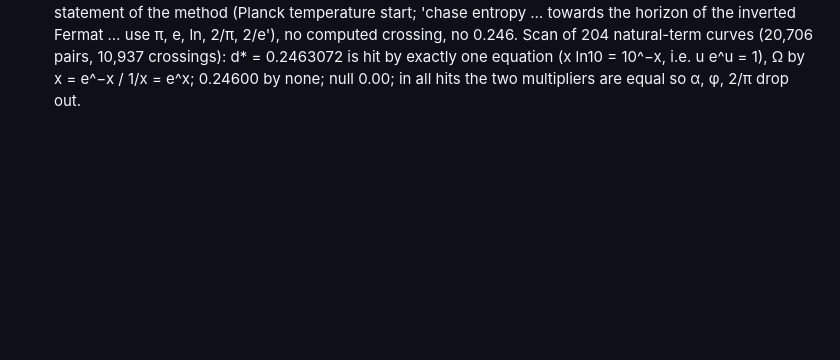
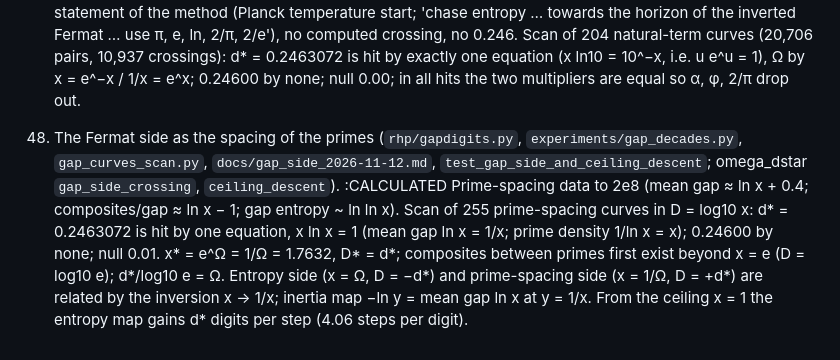
Before and after one commit to michaelrendier/ContextPlease, a Markdown page: claude/scratchpad/RHP_LOG_2026-11-07.md, the part around the change. Rendered like a GitHub page; blank space fills up the shorter version.

Commit message:
RHP log 48 mirror
Co-Authored-By: Claude Sonnet 5.5 <noreply@anthropic.com>

```diff
--- a/claude/scratchpad/RHP_LOG_2026-11-07.md
+++ b/claude/scratchpad/RHP_LOG_2026-11-07.md
@@ -127,3 +127,6 @@ wiki/96 found: the ∫sin² = π of the standing wave is the unit-sinusoid power
 
 47. Historic sources searched; natural-term crossing scan (`experiments/natural_crossings.py/.json`, `docs/historic_sources_and_natural_crossings_2026-11-12.md`, `test_natural_crossings`). :CALCULATED/READ
     Drive, ~/Projects/Ptol, SD card: same April–May 2026 snapshot as the repos; the one new item is a saved Gemini chat (AinulindaleBAK/FirstAge/offhand, 2026-04-11, 88 turns) holding Cody's statement of the method (Planck temperature start; 'chase entropy … towards the horizon of the inverted Fermat … use π, e, ln, 2/π, 2/e'), no computed crossing, no 0.246. Scan of 204 natural-term curves (20,706 pairs, 10,937 crossings): d* = 0.2463072 is hit by exactly one equation (x ln10 = 10^−x, i.e. u e^u = 1), Ω by x = e^−x / 1/x = e^x; 0.24600 by none; null 0.00; in all hits the two multipliers are equal so α, φ, 2/π drop out.
+
+48. The Fermat side as the spacing of the primes (`rhp/gapdigits.py`, `experiments/gap_decades.py`, `gap_curves_scan.py`, `docs/gap_side_2026-11-12.md`, `test_gap_side_and_ceiling_descent`; omega_dstar `gap_side_crossing`, `ceiling_descent`). :CALCULATED
+    Prime-spacing data to 2e8 (mean gap ≈ ln x + 0.4; composites/gap ≈ ln x − 1; gap entropy ~ ln ln x). Scan of 255 prime-spacing curves in D = log10 x: d* = 0.2463072 is hit by one equation, x ln x = 1 (mean gap ln x = 1/x; prime density 1/ln x = x); 0.24600 by none; null 0.01. x* = e^Ω = 1/Ω = 1.7632, D* = d*; composites between primes first exist beyond x = e (D = log10 e); d*/log10 e = Ω. Entropy side (x = Ω, D = −d*) and prime-spacing side (x = 1/Ω, D = +d*) are related by the inversion x → 1/x; inertia map −ln y = mean gap ln x at y = 1/x. From the ceiling x = 1 the entropy map gains d* digits per step (4.06 steps per digit).
```
